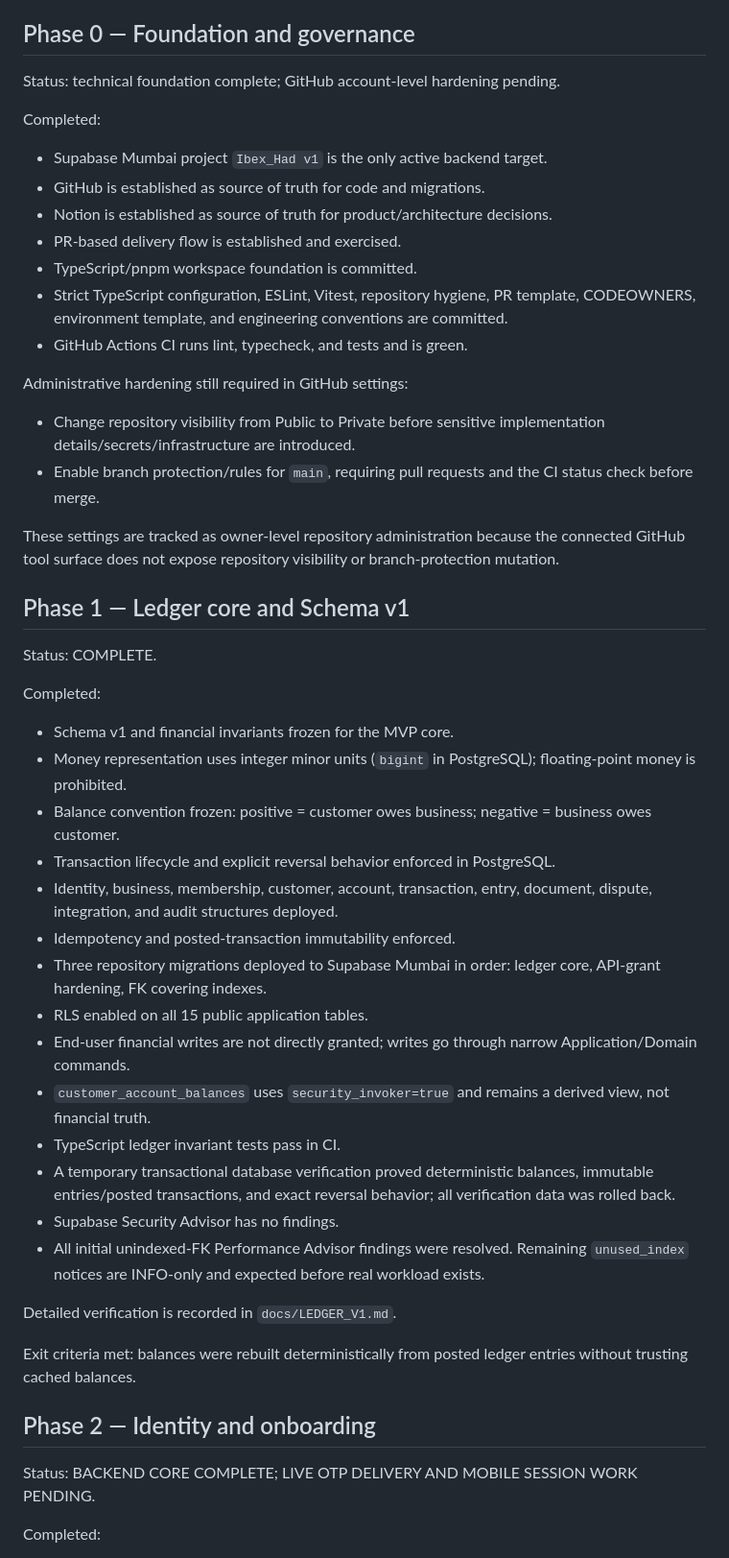
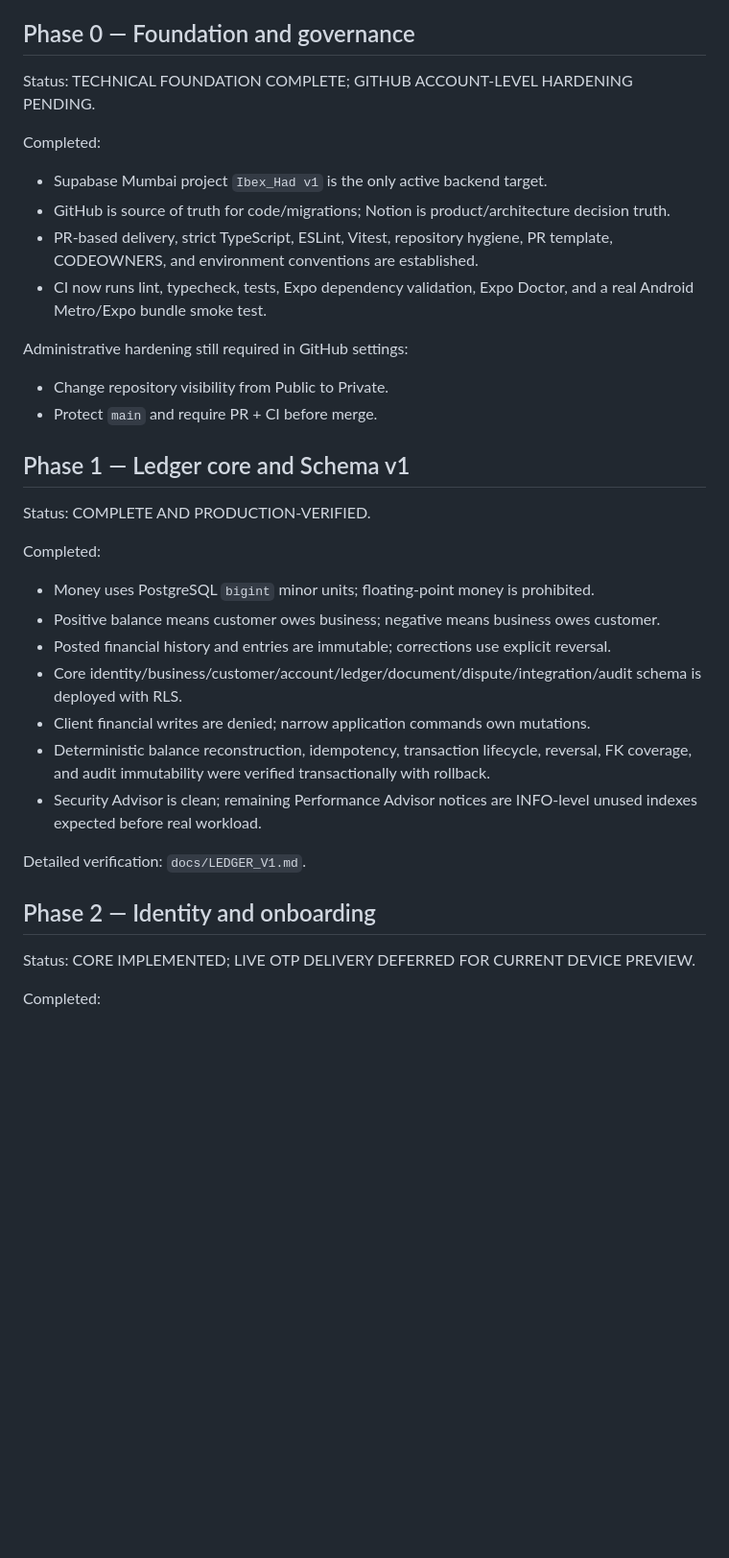
Before and after one commit to muhbahkm/Ibex_Had, a Markdown page: docs/EXECUTION_PLAN.md, the part around one of its changes. Shown at 96% size. GitHub-like rendering; blank space fills up the shorter version.

```diff
--- a/docs/EXECUTION_PLAN.md
+++ b/docs/EXECUTION_PLAN.md
@@ -14,47 +14,33 @@ Ship a production-grade MVP that proves the core Shared Customer Ledger use case
 6. Every delivery ends with tests, verification, and relevant security/performance checks.
 
 ## Phase 0 — Foundation and governance
-Status: technical foundation complete; GitHub account-level hardening pending.
+Status: TECHNICAL FOUNDATION COMPLETE; GITHUB ACCOUNT-LEVEL HARDENING PENDING.
 
 Completed:
 - Supabase Mumbai project `Ibex_Had v1` is the only active backend target.
-- GitHub is established as source of truth for code and migrations.
-- Notion is established as source of truth for product/architecture decisions.
-- PR-based delivery flow is established and exercised.
-- TypeScript/pnpm workspace foundation is committed.
-- Strict TypeScript configuration, ESLint, Vitest, repository hygiene, PR template, CODEOWNERS, environment template, and engineering conventions are committed.
-- GitHub Actions CI runs lint, typecheck, and tests and is green.
+- GitHub is source of truth for code/migrations; Notion is product/architecture decision truth.
+- PR-based delivery, strict TypeScript, ESLint, Vitest, repository hygiene, PR template, CODEOWNERS, and environment conventions are established.
+- CI now runs lint, typecheck, tests, Expo dependency validation, Expo Doctor, and a real Android Metro/Expo bundle smoke test.
 
 Administrative hardening still required in GitHub settings:
-- Change repository visibility from Public to Private before sensitive implementation details/secrets/infrastructure are introduced.
-- Enable branch protection/rules for `main`, requiring pull requests and the CI status check before merge.
-
-These settings are tracked as owner-level repository administration because the connected GitHub tool surface does not expose repository visibility or branch-protection mutation.
+- Change repository visibility from Public to Private.
+- Protect `main` and require PR + CI before merge.
 
 ## Phase 1 — Ledger core and Schema v1
-Status: COMPLETE.
+Status: COMPLETE AND PRODUCTION-VERIFIED.
 
 Completed:
-- Schema v1 and financial invariants frozen for the MVP core.
-- Money representation uses integer minor units (`bigint` in PostgreSQL); floating-point money is prohibited.
-- Balance convention frozen: positive = customer owes business; negative = business owes customer.
-- Transaction lifecycle and explicit reversal behavior enforced in PostgreSQL.
-- Identity, business, membership, customer, account, transaction, entry, document, dispute, integration, and audit structures deployed.
-- Idempotency and posted-transaction immutability enforced.
-- Three repository migrations deployed to Supabase Mumbai in order: ledger core, API-grant hardening, FK covering indexes.
-- RLS enabled on all 15 public application tables.
-- End-user financial writes are not directly granted; writes go through narrow Application/Domain commands.
-- `customer_account_balances` uses `security_invoker=true` and remains a derived view, not financial truth.
-- TypeScript ledger invariant tests pass in CI.
-- A temporary transactional database verification proved deterministic balances, immutable entries/posted transactions, and exact reversal behavior; all verification data was rolled back.
-- Supabase Security Advisor has no findings.
-- All initial unindexed-FK Performance Advisor findings were resolved. Remaining `unused_index` notices are INFO-only and expected before real workload exists.
+- Money uses PostgreSQL `bigint` minor units; floating-point money is prohibited.
+- Positive balance means customer owes business; negative means business owes customer.
+- Posted financial history and entries are immutable; corrections use explicit reversal.
+- Core identity/business/customer/account/ledger/document/dispute/integration/audit schema is deployed with RLS.
+- Client financial writes are denied; narrow application commands own mutations.
+- Deterministic balance reconstruction, idempotency, transaction lifecycle, reversal, FK coverage, and audit immutability were verified transactionally with rollback.
+- Security Advisor is clean; remaining Performance Advisor notices are INFO-level unused indexes expected before real workload.
 
-Detailed verification is recorded in `docs/LEDGER_V1.md`.
-
-Exit criteria met: balances were rebuilt deterministically from posted ledger entries without trusting cached balances.
+Detailed verification: `docs/LEDGER_V1.md`.
 
 ## Phase 2 — Identity and onboarding
-Status: BACKEND CORE COMPLETE; LIVE OTP DELIVERY AND MOBILE SESSION WORK PENDING.
+Status: CORE IMPLEMENTED; LIVE OTP DELIVERY DEFERRED FOR CURRENT DEVICE PREVIEW.
 
 Completed:
```
Also changed, not shown: other parts of docs/EXECUTION_PLAN.md (+78 -72 lines).
